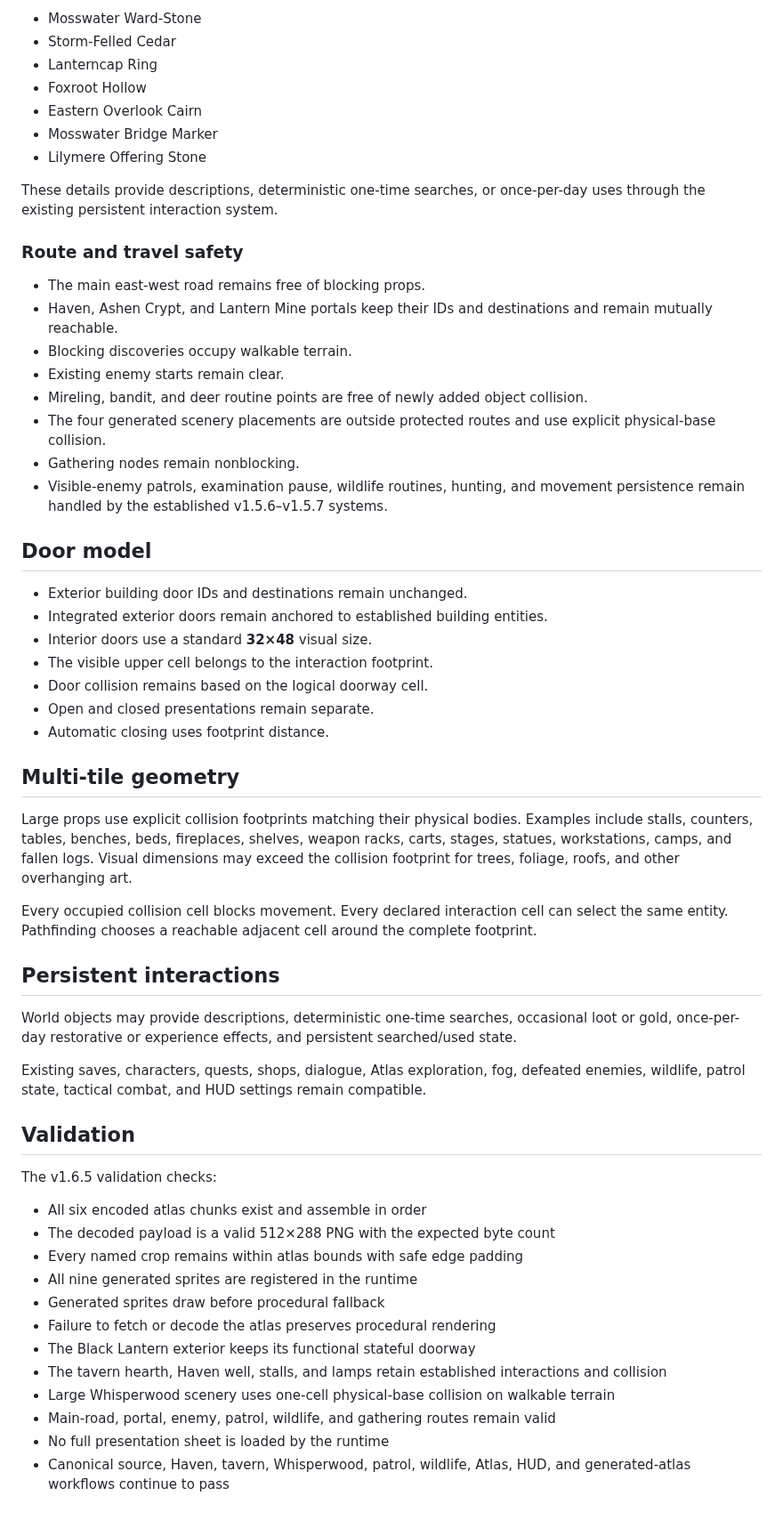
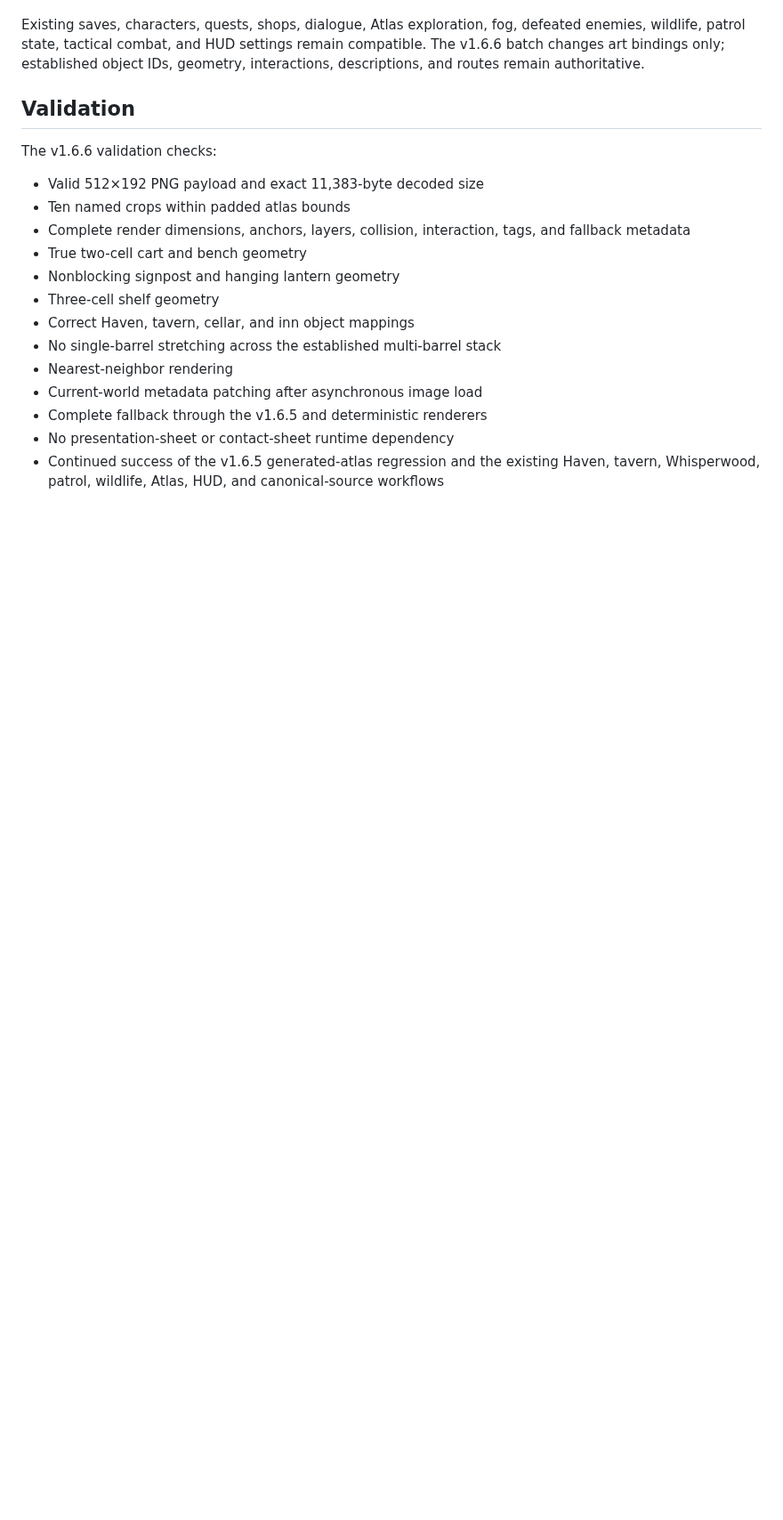
Before and after one commit to dthornton5280-blip/ThousandfoldRealms, a Markdown page: docs/CURRENT_STATE.md, the part around one of its changes. Shown at 89% size. GitHub-like rendering; blank space fills up the shorter version.

Commit message:
Update current state for v1.6.6 hybrid props

```diff
--- a/docs/CURRENT_STATE.md
+++ b/docs/CURRENT_STATE.md
@@ -154,60 +175,20 @@ The v1.6.5 generated green deciduous tree, evergreen, autumn tree, and bush are
 
-- Mosswater Ward-Stone
-- Storm-Felled Cedar
-- Lanterncap Ring
-- Foxroot Hollow
-- Eastern Overlook Cairn
-- Mosswater Bridge Marker
-- Lilymere Offering Stone
-
-These details provide descriptions, deterministic one-time searches, or once-per-day uses through the existing persistent interaction system.
-
-### Route and travel safety
-
-- The main east-west road remains free of blocking props.
-- Haven, Ashen Crypt, and Lantern Mine portals keep their IDs and destinations and remain mutually reachable.
-- Blocking discoveries occupy walkable terrain.
-- Existing enemy starts remain clear.
-- Mireling, bandit, and deer routine points are free of newly added object collision.
-- The four generated scenery placements are outside protected routes and use explicit physical-base collision.
-- Gathering nodes remain nonblocking.
-- Visible-enemy patrols, examination pause, wildlife routines, hunting, and movement persistence remain handled by the established v1.5.6–v1.5.7 systems.
-
-## Door model
-
-- Exterior building door IDs and destinations remain unchanged.
-- Integrated exterior doors remain anchored to established building entities.
-- Interior doors use a standard **32×48** visual size.
-- The visible upper cell belongs to the interaction footprint.
-- Door collision remains based on the logical doorway cell.
-- Open and closed presentations remain separate.
-- Automatic closing uses footprint distance.
-
-## Multi-tile geometry
-
-Large props use explicit collision footprints matching their physical bodies. Examples include stalls, counters, tables, benches, beds, fireplaces, shelves, weapon racks, carts, stages, statues, workstations, camps, and fallen logs. Visual dimensions may exceed the collision footprint for trees, foliage, roofs, and other overhanging art.
-
-Every occupied collision cell blocks movement. Every declared interaction cell can select the same entity. Pathfinding chooses a reachable adjacent cell around the complete footprint.
-
-## Persistent interactions
-
-World objects may provide descriptions, deterministic one-time searches, occasional loot or gold, once-per-day restorative or experience effects, and persistent searched/used state.
-
-Existing saves, characters, quests, shops, dialogue, Atlas exploration, fog, defeated enemies, wildlife, patrol state, tactical combat, and HUD settings remain compatible.
+Existing saves, characters, quests, shops, dialogue, Atlas exploration, fog, defeated enemies, wildlife, patrol state, tactical combat, and HUD settings remain compatible. The v1.6.6 batch changes art bindings only; established object IDs, geometry, interactions, descriptions, and routes remain authoritative.
 
 ## Validation
 
-The v1.6.5 validation checks:
+The v1.6.6 validation checks:
 
-- All six encoded atlas chunks exist and assemble in order
-- The decoded payload is a valid 512×288 PNG with the expected byte count
-- Every named crop remains within atlas bounds with safe edge padding
-- All nine generated sprites are registered in the runtime
-- Generated sprites draw before procedural fallback
-- Failure to fetch or decode the atlas preserves procedural rendering
-- The Black Lantern exterior keeps its functional stateful doorway
-- The tavern hearth, Haven well, stalls, and lamps retain established interactions and collision
-- Large Whisperwood scenery uses one-cell physical-base collision on walkable terrain
-- Main-road, portal, enemy, patrol, wildlife, and gathering routes remain valid
-- No full presentation sheet is loaded by the runtime
-- Canonical source, Haven, tavern, Whisperwood, patrol, wildlife, Atlas, HUD, and generated-atlas workflows continue to pass
+- Valid 512×192 PNG payload and exact 11,383-byte decoded size
+- Ten named crops within padded atlas bounds
+- Complete render dimensions, anchors, layers, collision, interaction, tags, and fallback metadata
+- True two-cell cart and bench geometry
+- Nonblocking signpost and hanging lantern geometry
+- Three-cell shelf geometry
+- Correct Haven, tavern, cellar, and inn object mappings
+- No single-barrel stretching across the established multi-barrel stack
+- Nearest-neighbor rendering
+- Current-world metadata patching after asynchronous image load
+- Complete fallback through the v1.6.5 and deterministic renderers
+- No presentation-sheet or contact-sheet runtime dependency
+- Continued success of the v1.6.5 generated-atlas regression and the existing Haven, tavern, Whisperwood, patrol, wildlife, Atlas, HUD, and canonical-source workflows
```
Also changed, not shown: other parts of docs/CURRENT_STATE.md (+85 -64 lines).
